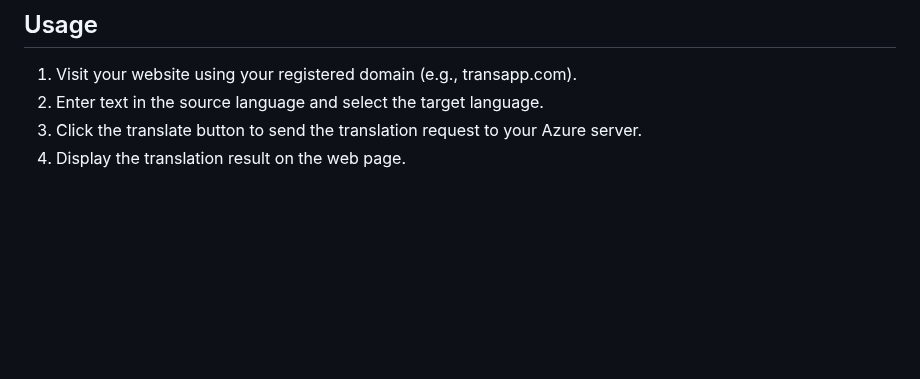
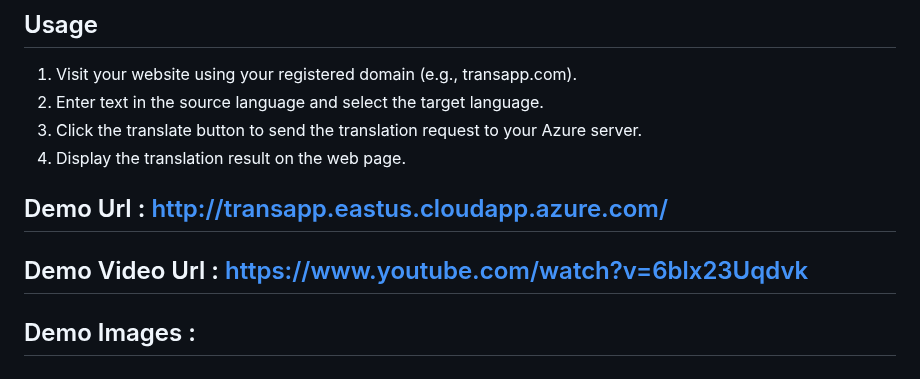
Before and after one commit to vishal17github/Django_Translator, a Markdown page: README.md, the part around the change. Rendered like a GitHub page; blank space fills up the shorter version.

```diff
--- a/README.md
+++ b/README.md
@@ -64,3 +64,8 @@ Configure your DNS settings for your registered domain name to point to the IP a
 2. Enter text in the source language and select the target language.
 3. Click the translate button to send the translation request to your Azure server.
 4. Display the translation result on the web page.
+
+
+## Demo Url : http://transapp.eastus.cloudapp.azure.com/
+## Demo Video Url : https://www.youtube.com/watch?v=6blx23Uqdvk
+## Demo Images :
```
